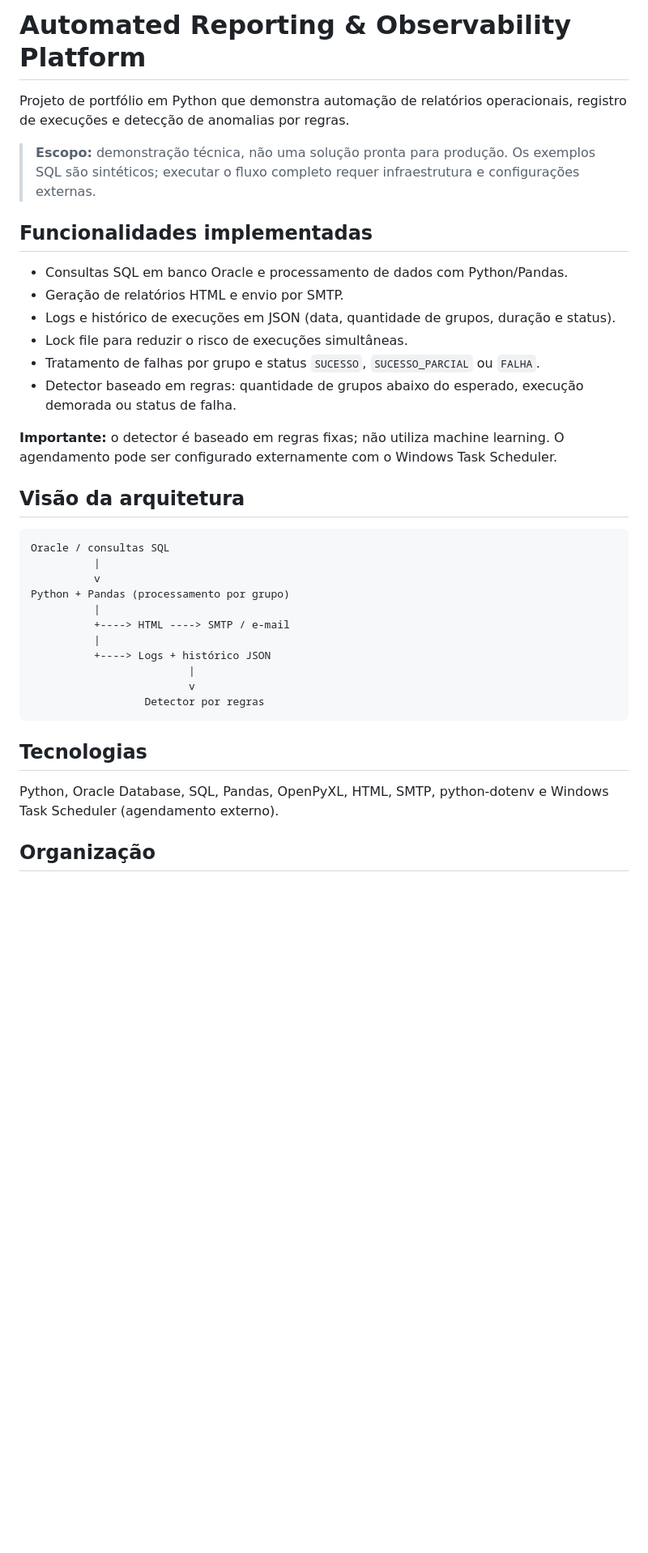
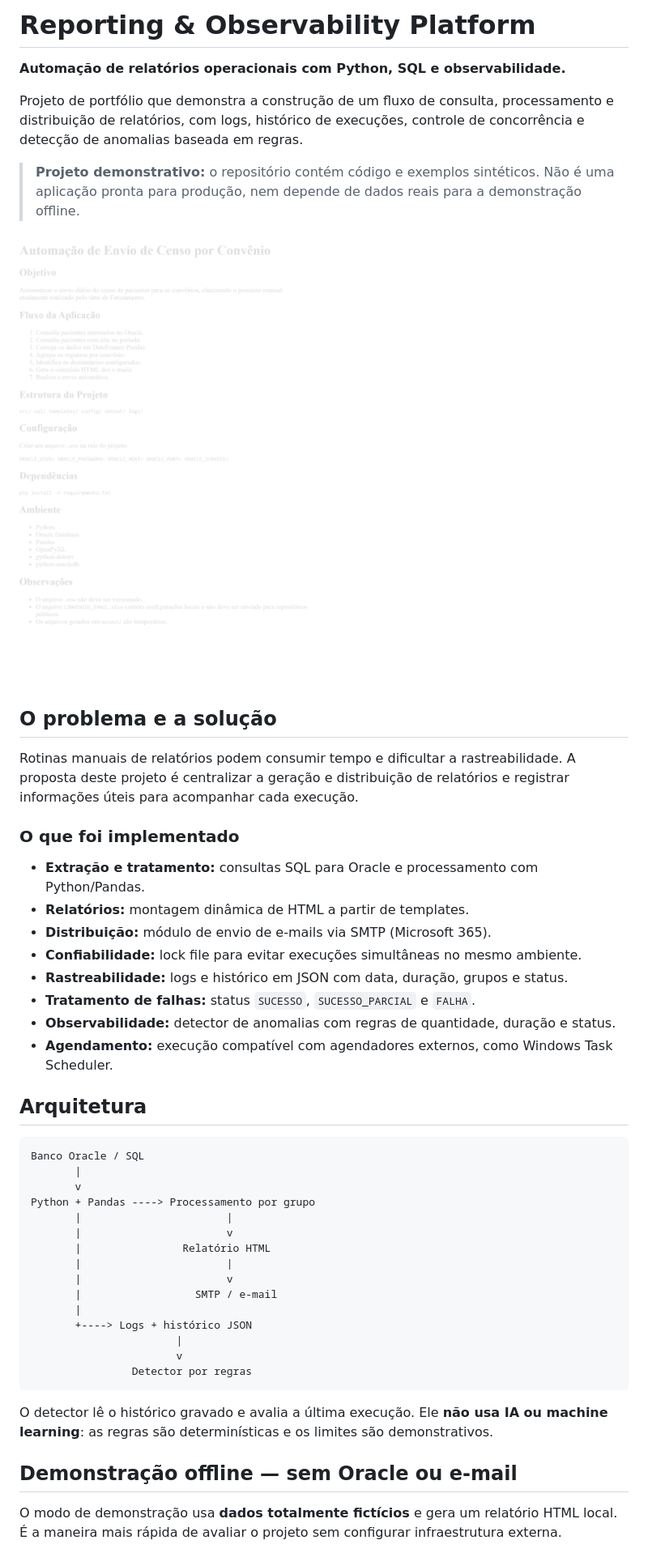
Before and after one commit to juliobatistajr/reporting-observability-platform, a Markdown page: README.md, the part around one of its changes. Shown at 81% size. Drawn GitHub-style; blank space fills up the shorter version.

````diff
--- a/README.md
+++ b/README.md
@@ -1,39 +1,51 @@
-# Automated Reporting & Observability Platform
+# Reporting & Observability Platform
 
-Projeto de portfólio em Python que demonstra automação de relatórios operacionais, registro de execuções e detecção de anomalias por regras.
+**Automação de relatórios operacionais com Python, SQL e observabilidade.**
 
-> **Escopo:** demonstração técnica, não uma solução pronta para produção. Os exemplos SQL são sintéticos; executar o fluxo completo requer infraestrutura e configurações externas.
+Projeto de portfólio que demonstra a construção de um fluxo de consulta, processamento e distribuição de relatórios, com logs, histórico de execuções, controle de concorrência e detecção de anomalias baseada em regras.
 
-## Funcionalidades implementadas
+> **Projeto demonstrativo:** o repositório contém código e exemplos sintéticos. Não é uma aplicação pronta para produção, nem depende de dados reais para a demonstração offline.
 
-- Consultas SQL em banco Oracle e processamento de dados com Python/Pandas.
-- Geração de relatórios HTML e envio por SMTP.
-- Logs e histórico de execuções em JSON (data, quantidade de grupos, duração e status).
-- Lock file para reduzir o risco de execuções simultâneas.
-- Tratamento de falhas por grupo e status `SUCESSO`, `SUCESSO_PARCIAL` ou `FALHA`.
-- Detector baseado em regras: quantidade de grupos abaixo do esperado, execução demorada ou status de falha.
+![Visão geral da solução](docs/image.png)
 
-**Importante:** o detector é baseado em regras fixas; não utiliza machine learning. O agendamento pode ser configurado externamente com o Windows Task Scheduler.
+## O problema e a solução
 
-## Visão da arquitetura
+Rotinas manuais de relatórios podem consumir tempo e dificultar a rastreabilidade. A proposta deste projeto é centralizar a geração e distribuição de relatórios e registrar informações úteis para acompanhar cada execução.
+
+### O que foi implementado
+
+- **Extração e tratamento:** consultas SQL para Oracle e processamento com Python/Pandas.
+- **Relatórios:** montagem dinâmica de HTML a partir de templates.
+- **Distribuição:** módulo de envio de e-mails via SMTP (Microsoft 365).
+- **Confiabilidade:** lock file para evitar execuções simultâneas no mesmo ambiente.
+- **Rastreabilidade:** logs e histórico em JSON com data, duração, grupos e status.
+- **Tratamento de falhas:** status `SUCESSO`, `SUCESSO_PARCIAL` e `FALHA`.
+- **Observabilidade:** detector de anomalias com regras de quantidade, duração e status.
+- **Agendamento:** execução compatível com agendadores externos, como Windows Task Scheduler.
+
+## Arquitetura
 
 ```text
-Oracle / consultas SQL
-          |
-          v
-Python + Pandas (processamento por grupo)
-          |
-          +----> HTML ----> SMTP / e-mail
-          |
-          +----> Logs + histórico JSON
-                         |
-                         v
-                  Detector por regras
+Banco Oracle / SQL
+       |
+       v
+Python + Pandas ----> Processamento por grupo
+       |                       |
+       |                       v
+       |                Relatório HTML
+       |                       |
+       |                       v
+       |                  SMTP / e-mail
+       |
+       +----> Logs + histórico JSON
+                       |
+                       v
+                Detector por regras
 ```
 
-## Tecnologias
+O detector lê o histórico gravado e avalia a última execução. Ele **não usa IA ou machine learning**: as regras são determinísticas e os limites são demonstrativos.
 
-Python, Oracle Database, SQL, Pandas, OpenPyXL, HTML, SMTP, python-dotenv e Windows Task Scheduler (agendamento externo).
+## Demonstração offline — sem Oracle ou e-mail
 
-## Organização
+O modo de demonstração usa **dados totalmente fictícios** e gera um relatório HTML local. É a maneira mais rápida de avaliar o projeto sem configurar infraestrutura externa.
 
````
Also changed, not shown: other parts of README.md (+72 -26 lines).
